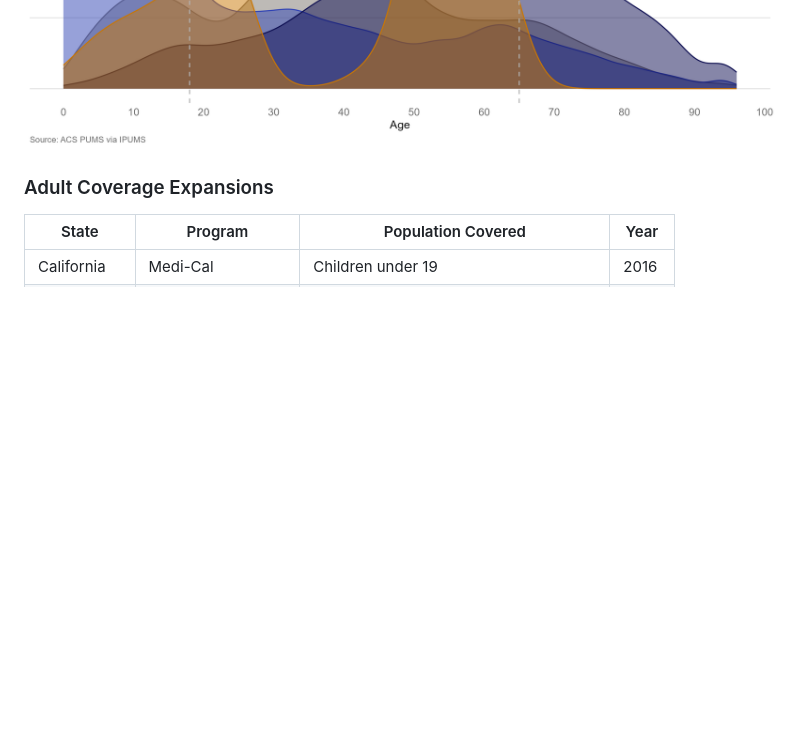
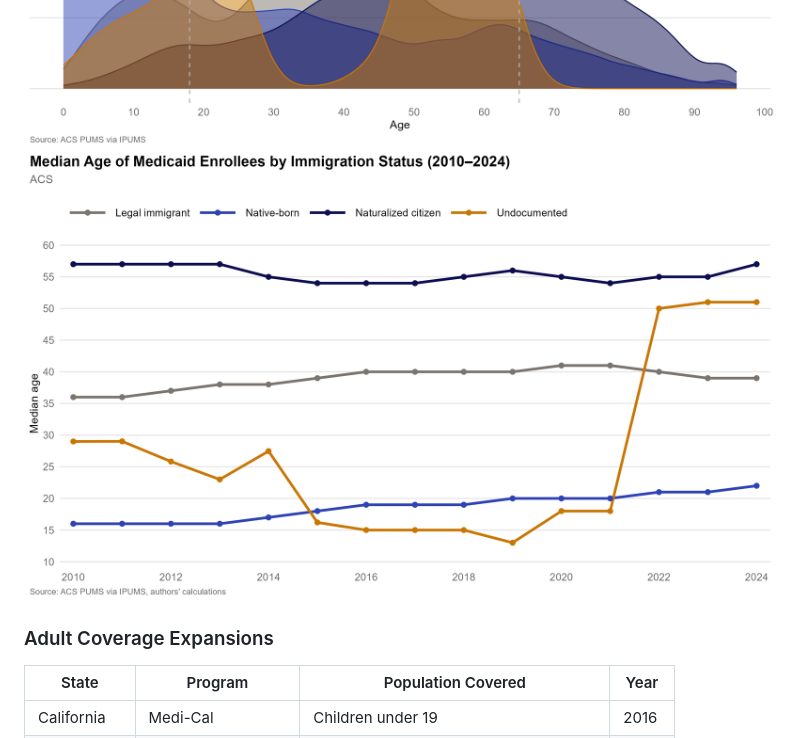
Before and after one commit to carol-xu4/Immigrant-Health-Coverage-2010-2024, a Markdown page: README.md, the part around the change. Rendered like a GitHub page; pictures changed too: results/ACS_medicaid_age_trend.png (added); blank space fills up the shorter version.

```diff
--- a/README.md
+++ b/README.md
@@ -32,6 +32,7 @@ As of March 2024, six states and DC have expanded coverage to income-eligible ad
 ## Age
 ![Age density 2024, all immigrants vs native born](results/ACS_age_density2024.png)
 ![Age density 2024, immigrant status](results/ACS_age_density2024_2.png)
+![Median ages of medicaid enrollees](results/ACS_medicaid_age_trend.png)
 
 ### Adult Coverage Expansions
 | State | Program | Population Covered | Year |
```
Also changed, not shown: 1 other file.
